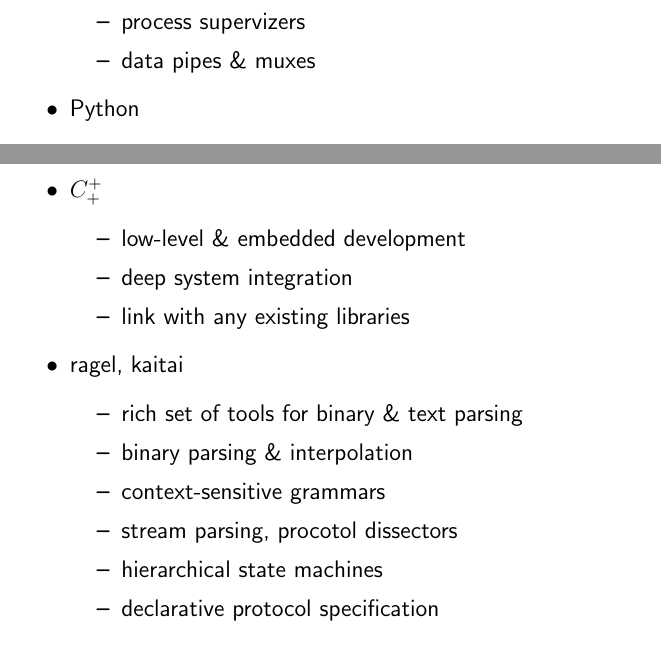
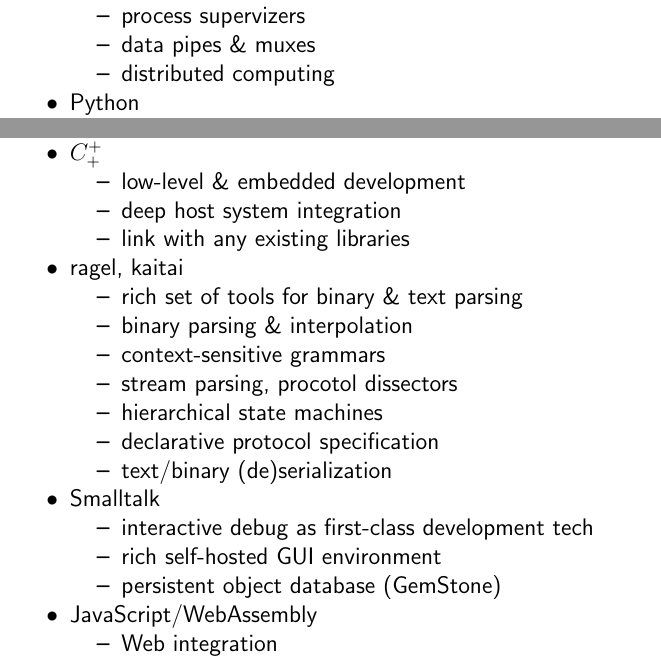
Before and after one commit to ponyatov/cul, a LaTeX book (doc/cul.tex, which reads doc/header.tex, doc/mixoflangs.tex): two parts of page 4 of 5, joined at a grey line, cut so that both start at the same text. Compiled offline with pdfLaTeX.

Commit message:
Signed-off-by: Dmitry Ponyatov <dponyatov@gmail.com>

```diff
--- a/doc/header.tex
+++ b/doc/header.tex
@@ -65,3 +65,5 @@
 \newcommand{\erl}{Erlang}
 \newcommand{\ex}{Elixir}
 \newcommand{\st}{Smalltalk}
+\newcommand{\js}{JavaScript}
+\newcommand{\wasm}{WebAssembly}
--- a/doc/mixoflangs.tex
+++ b/doc/mixoflangs.tex
@@ -6,9 +6,10 @@
         \item nanothreading + async messaging as a core principle
         \item process supervizers
         \item data pipes \& muxes
+        \item distributed computing
     \end{itemize}
     \item \py
-    \begin{itemize}
+    \begin{itemize}[nosep]
         \item tabbed syntax for code readability
         \item class-based OOP
         \item operator
@@ -20,18 +20,29 @@
         \item LLVM-based compiler (for any platform supported)
     \end{itemize}
     \item \Cpp
-    \begin{itemize}
+    \begin{itemize}[nosep]
         \item low-level \& embedded development
-        \item deep system integration
+        \item deep host system integration
         \item link with any existing libraries
     \end{itemize}
     \item ragel, kaitai
-    \begin{itemize}
+    \begin{itemize}[nosep]
         \item rich set of tools for binary \& text parsing
         \item binary parsing \& interpolation
         \item context-sensitive grammars
         \item stream parsing, procotol dissectors
         \item hierarchical state machines
         \item declarative protocol specification
+        \item text/binary (de)serialization
+    \end{itemize}
+    \item \st
+    \begin{itemize}[nosep]
+        \item interactive debug as first-class development tech
+        \item rich self-hosted GUI environment
+        \item persistent object database (GemStone)
+    \end{itemize}
+    \item \js/\wasm
+    \begin{itemize}[nosep]
+        \item Web integration
     \end{itemize}
 \end{itemize}
```
Also changed, not shown: doc/mixoflangs.tex (9 more changed lines).
